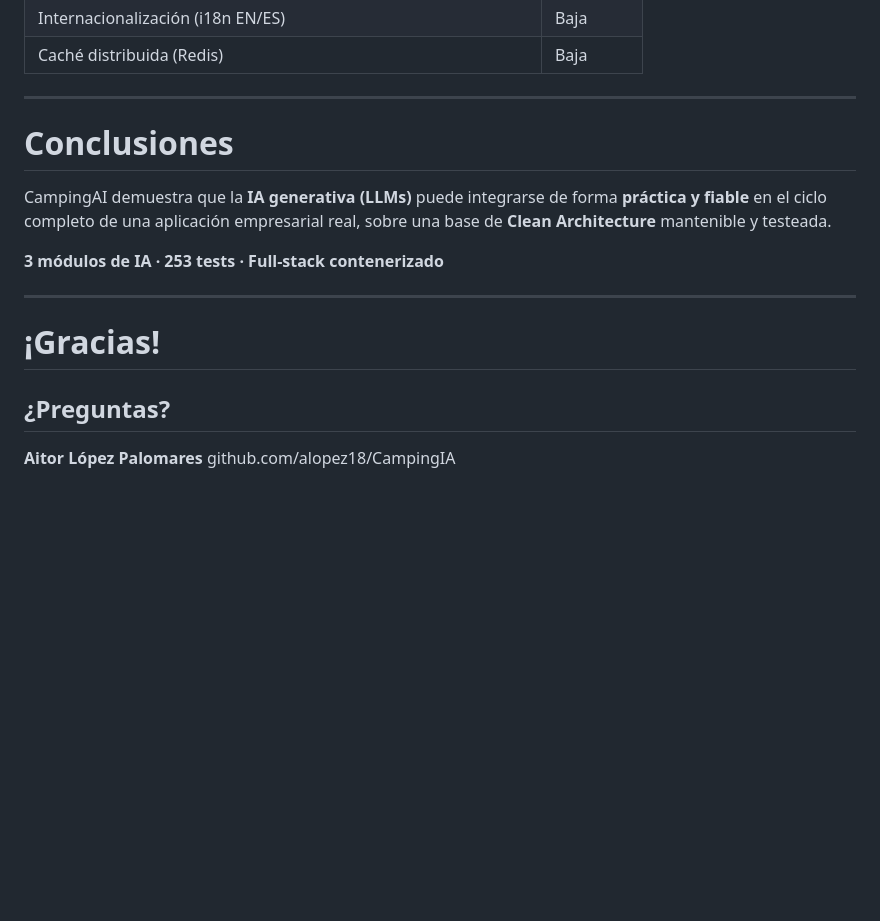
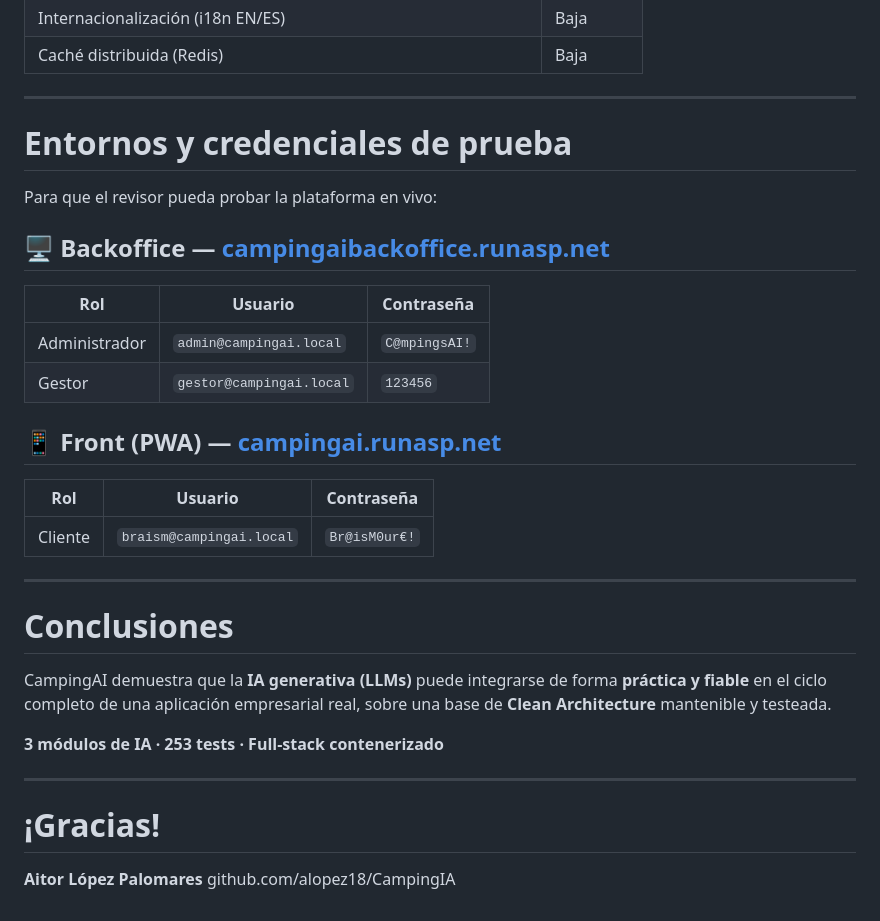
Before and after one commit to alopez18/CampingIA, a Markdown page: docs/slides.md, the part around the change. Rendered like a GitHub page; blank space fills up the shorter version.

Commit message:
Mejoras documentación

```diff
--- a/docs/slides.md
+++ b/docs/slides.md
@@ -569,6 +569,25 @@ Accesible desde **Favoritos** en la app móvil: se seleccionan 2+ campings y se
 
 ---
 
+# Entornos y credenciales de prueba
+
+Para que el revisor pueda probar la plataforma en vivo:
+
+## 🖥️ Backoffice — [campingaibackoffice.runasp.net](https://campingaibackoffice.runasp.net/)
+
+| Rol | Usuario | Contraseña |
+|---|---|---|
+| Administrador | `admin@campingai.local` | `C@mpingsAI!` |
+| Gestor | `gestor@campingai.local` | `123456` |
+
+## 📱 Front (PWA) — [campingai.runasp.net](https://campingai.runasp.net/)
+
+| Rol | Usuario | Contraseña |
+|---|---|---|
+| Cliente | `braism@campingai.local` | `Br@isM0ur€!` |
+
+---
+
 <!-- _class: lead -->
 
 # Conclusiones
@@ -583,7 +602,5 @@ CampingAI demuestra que la **IA generativa (LLMs)** puede integrarse de forma **
 
 # ¡Gracias!
 
-## ¿Preguntas?
-
 **Aitor López Palomares**
 github.com/alopez18/CampingIA
```
